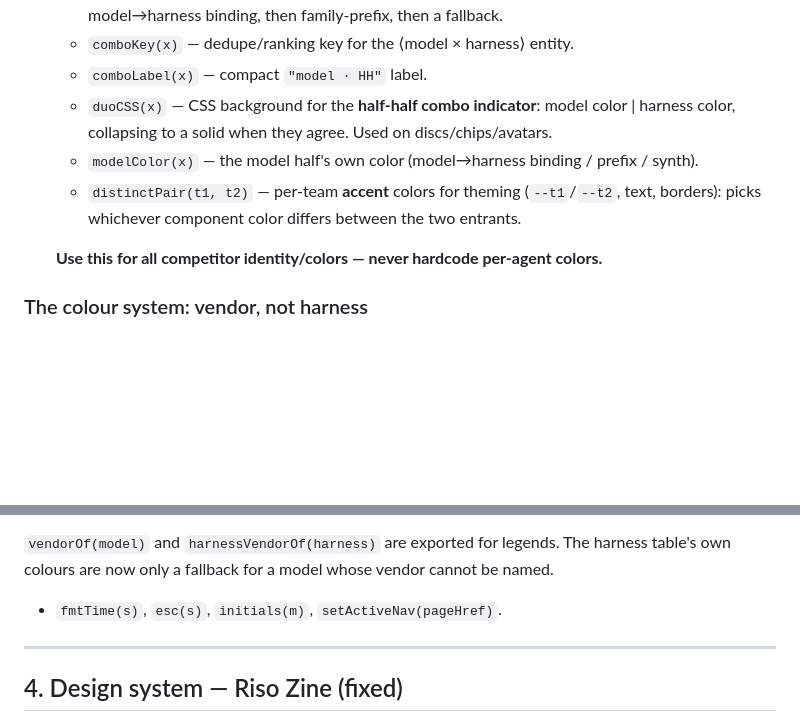
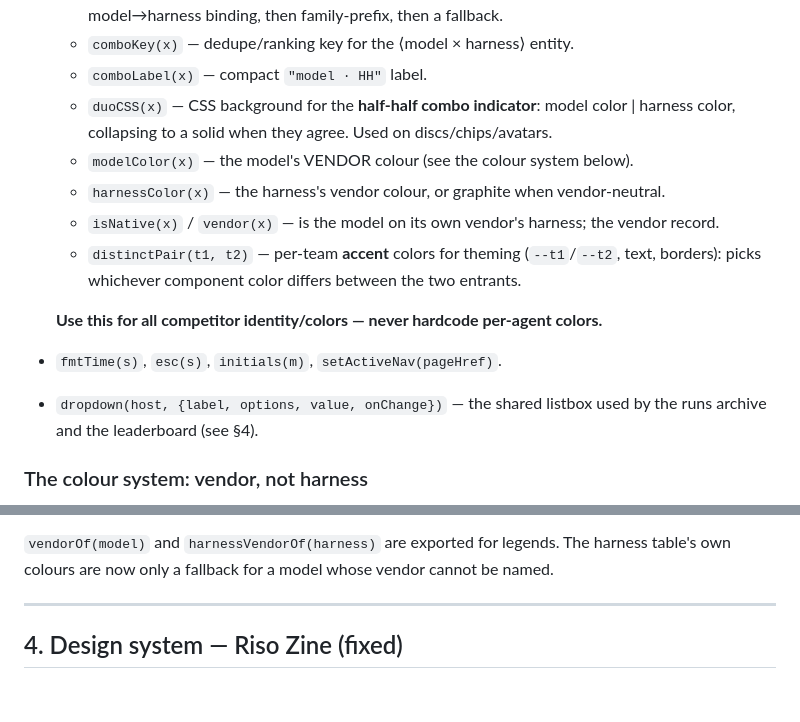
Before and after one commit to cyber-arena-ai/cyber-arena-frontend, a Markdown page: CLAUDE.md, 2 parts joined by grey strips. Drawn GitHub-style; blank space fills up the shorter version.

Commit message:
docs(frontend): fix colour-system placement, list the new helpers
Co-Authored-By: Claude Opus 5 <noreply@anthropic.com>

```diff
--- a/CLAUDE.md
+++ b/CLAUDE.md
@@ -72,11 +72,17 @@ Use `api('/api/...')` to build midend URLs. Endpoints used: `/api/harnesses`,
   - `comboLabel(x)` — compact `"model · HH"` label.
   - `duoCSS(x)` — CSS background for the **half-half combo indicator**: model color |
     harness color, collapsing to a solid when they agree. Used on discs/chips/avatars.
-  - `modelColor(x)` — the model half's own color (model→harness binding / prefix / synth).
+  - `modelColor(x)` — the model's VENDOR colour (see the colour system below).
+  - `harnessColor(x)` — the harness's vendor colour, or graphite when vendor-neutral.
+  - `isNative(x)` / `vendor(x)` — is the model on its own vendor's harness; the vendor record.
   - `distinctPair(t1, t2)` — per-team **accent** colors for theming (`--t1`/`--t2`, text,
     borders): picks whichever component color differs between the two entrants.
 
   **Use this for all competitor identity/colors — never hardcode per-agent colors.**
+
+- `fmtTime(s)`, `esc(s)`, `initials(m)`, `setActiveNav(pageHref)`.
+- `dropdown(host, {label, options, value, onChange})` — the shared listbox used by the
+  runs archive and the leaderboard (see §4).
 
 ### The colour system: vendor, not harness
 
@@ -114,7 +120,7 @@ muddy.
 `vendorOf(model)` and `harnessVendorOf(harness)` are exported for legends. The
 harness table's own colours are now only a fallback for a model whose vendor
 cannot be named.
-- `fmtTime(s)`, `esc(s)`, `initials(m)`, `setActiveNav(pageHref)`.
+
 
 ---
 
```
